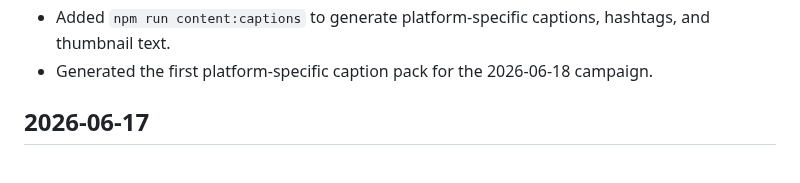
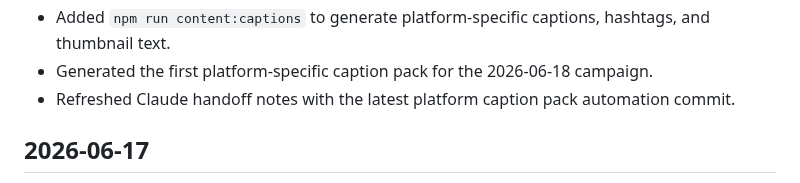
Before and after one commit to jjun96750/grantlabs-homepage-new, a Markdown page: CHANGELOG.md, the part around the change. GitHub-like rendering.

Commit message:
Refresh handoff after caption pack automation

```diff
--- a/CHANGELOG.md
+++ b/CHANGELOG.md
@@ -21,6 +21,7 @@ All notable changes to the Grant Labs new homepage are documented here.
 - Refreshed Claude handoff notes with the latest platform asset brief automation commit.
 - Added `npm run content:captions` to generate platform-specific captions, hashtags, and thumbnail text.
 - Generated the first platform-specific caption pack for the 2026-06-18 campaign.
+- Refreshed Claude handoff notes with the latest platform caption pack automation commit.
 
 ## 2026-06-17
 
```
Also changed, not shown: CLAUDE_HANDOFF.md (+1 -1 lines), DEVELOPMENT_STATUS.md (+1 -0 lines).
